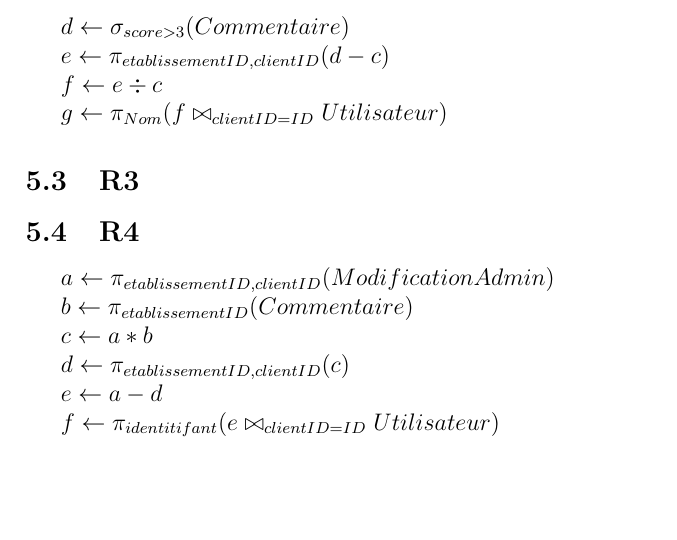
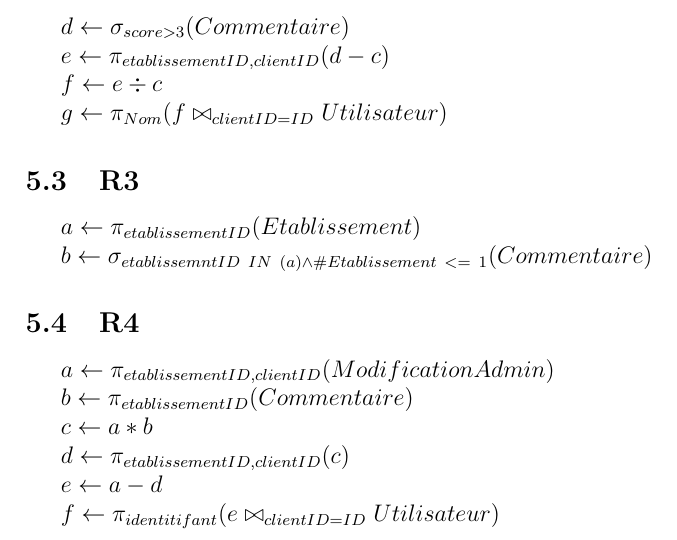
Before and after one commit to georgesrusu/BDD, a LaTeX document (Rapport/RapportLaTex.tex): part of page 6 of 6 before the commit and part of page 5 of 5 after it, cut so that both start at the same text, the shorter picture padded with empty space. Compiled offline with pdfLaTeX; the source files are stored in an older character set and shown here as Unicode.

Commit message:
Suite requete rapport

```diff
--- a/Rapport/RapportLaTex.tex
+++ b/Rapport/RapportLaTex.tex
@@ -96,6 +95,10 @@ Afin d'installer l'application, il est d'abord nécéssaire de mettre en place l
 	$g \leftarrow \pi_{Nom}(f \bowtie_{clientID=ID} Utilisateur)$
 
 \subsection{R3}
+	$a \leftarrow \pi_{etablissementID}(Etablissement)$
+
+	$b \leftarrow \sigma_{etablissemntID \ IN \ (a) \wedge \#Etablissement \ <= \ 1}(Commentaire)$
+
 \subsection{R4}
 	$a \leftarrow \pi_{etablissementID, clientID}(ModificationAdmin)$
 
```
Also changed, not shown: Rapport/RapportLaTex.pdf, Rapport/RapportLaTex.tex (1 more changed lines), 3 other files.
